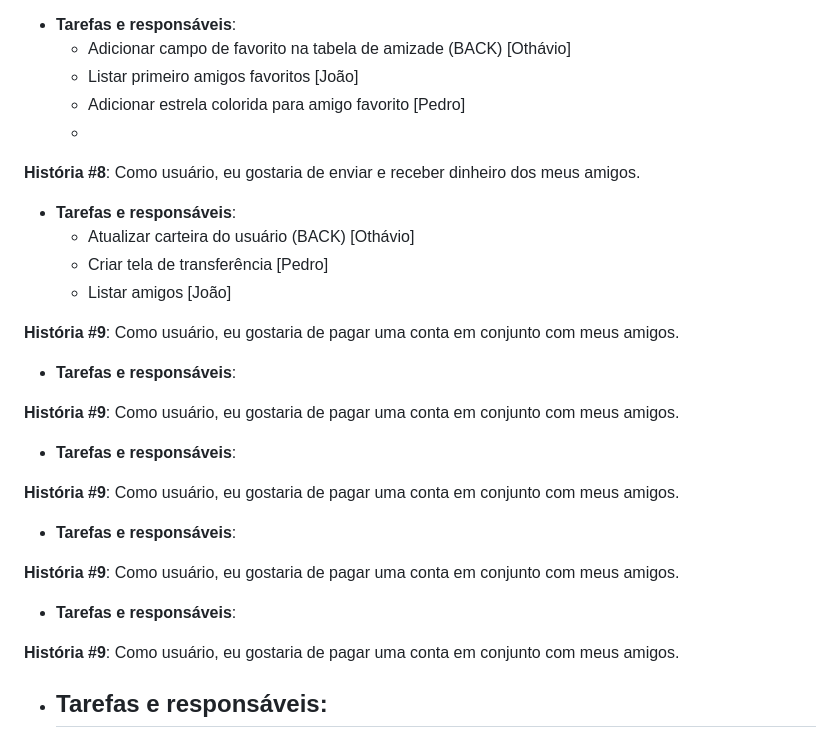
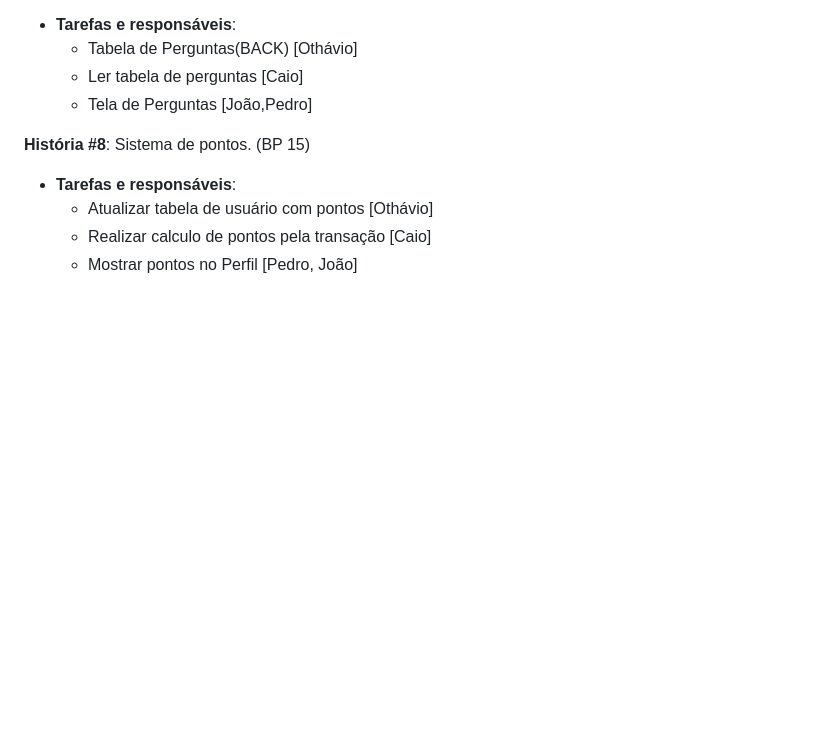
Before and after one commit to KaioAlex/PDS-TP, a Markdown page: README.md, the part around the change printed below. Rendered like a GitHub page; blank space fills up the shorter version.

```diff
--- a/README.md
+++ b/README.md
@@ -103,26 +99,10 @@
 - **Tarefas e responsáveis**:
-    - Adicionar campo de favorito na tabela de amizade (BACK) [Othávio]
-    - Listar primeiro amigos favoritos [João]
-    - Adicionar estrela colorida para amigo favorito [Pedro]
-    -
-**História #8**: Como usuário, eu gostaria de enviar e receber dinheiro dos meus amigos.
+    - Tabela de Perguntas(BACK) [Othávio]
+    - Ler tabela de perguntas [Caio]
+    - Tela de Perguntas [João,Pedro]
+
+**História #8**: Sistema de pontos. (BP 15)
 - **Tarefas e responsáveis**:
-    - Atualizar carteira do usuário (BACK) [Othávio]
-    - Criar tela de transferência [Pedro]
-    - Listar amigos [João]
-
-**História #9**: Como usuário, eu gostaria de pagar uma conta em conjunto com meus amigos.
-- **Tarefas e responsáveis**:
-
-**História #9**: Como usuário, eu gostaria de pagar uma conta em conjunto com meus amigos.
-- **Tarefas e responsáveis**:
-
-**História #9**: Como usuário, eu gostaria de pagar uma conta em conjunto com meus amigos.
-- **Tarefas e responsáveis**:
-
-**História #9**: Como usuário, eu gostaria de pagar uma conta em conjunto com meus amigos.
-- **Tarefas e responsáveis**:
-
-**História #9**: Como usuário, eu gostaria de pagar uma conta em conjunto com meus amigos.
-- **Tarefas e responsáveis**:
-    -
+    - Atualizar tabela de usuário com pontos [Othávio]
+    - Realizar calculo de pontos pela transação [Caio]
+    - Mostrar pontos no Perfil [Pedro, João]
```
Also changed, not shown: other parts of README.md (+33 -37 lines).
